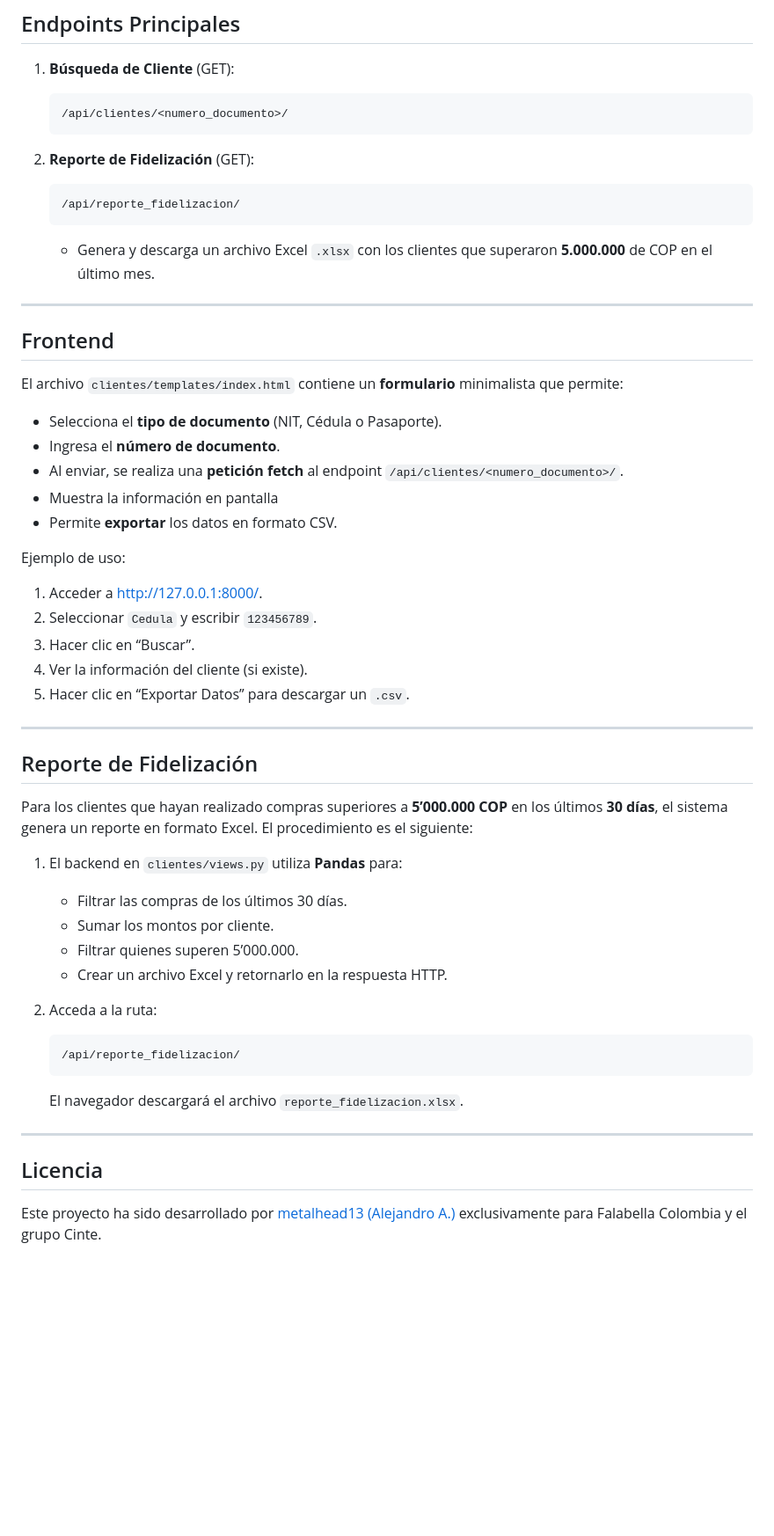
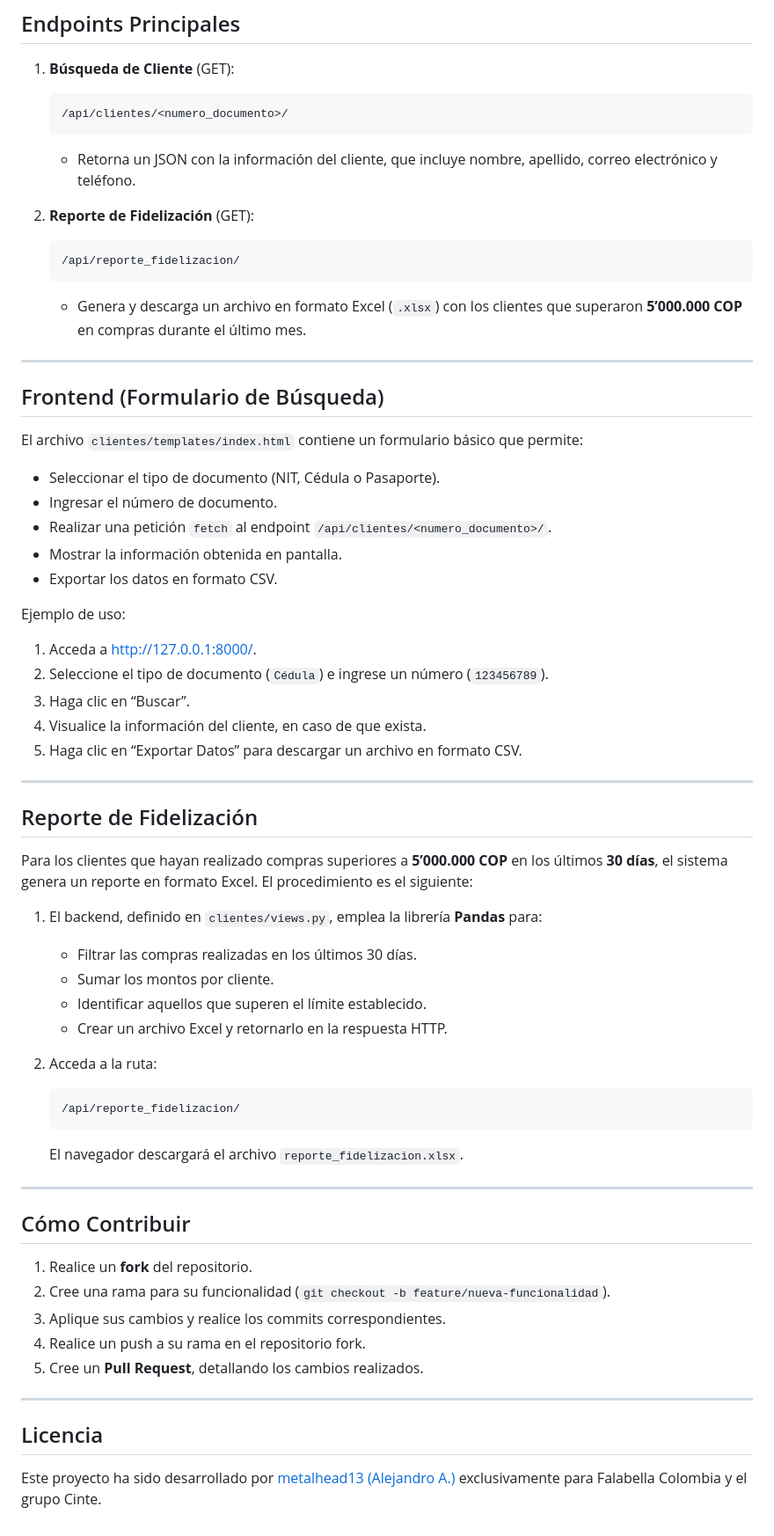
Before and after one commit to metalhead13/p_rios, a Markdown page: README.md, the part around one of its changes. Shown at 88% size. Drawn GitHub-style; blank space fills up the shorter version.

````diff
--- a/README.md
+++ b/README.md
@@ -149,34 +170,34 @@ El proyecto incluye varios modelos básicos definidos en `clientes/models.py`. A
     /api/clientes/<numero_documento>/
     ```
 
-
+    - Retorna un JSON con la información del cliente, que incluye nombre, apellido, correo electrónico y teléfono.
 2. **Reporte de Fidelización** (GET):
 
     ```
     /api/reporte_fidelizacion/
     ```
 
-    - Genera y descarga un archivo Excel `.xlsx` con los clientes que superaron **5.000.000** de COP en el último mes.
+    - Genera y descarga un archivo en formato Excel (`.xlsx`) con los clientes que superaron **5’000.000 COP** en compras durante el último mes.
 
 ---
 
-## Frontend
+## Frontend (Formulario de Búsqueda)
 
-El archivo `clientes/templates/index.html` contiene un **formulario** minimalista que permite:
+El archivo `clientes/templates/index.html` contiene un formulario básico que permite:
 
-- Selecciona el **tipo de documento** (NIT, Cédula o Pasaporte).
-- Ingresa el **número de documento**.
-- Al enviar, se realiza una **petición fetch** al endpoint `/api/clientes/<numero_documento>/`.
-- Muestra la información en pantalla
-- Permite **exportar** los datos en formato CSV.
+- Seleccionar el tipo de documento (NIT, Cédula o Pasaporte).
+- Ingresar el número de documento.
+- Realizar una petición `fetch` al endpoint `/api/clientes/<numero_documento>/`.
+- Mostrar la información obtenida en pantalla.
+- Exportar los datos en formato CSV.
 
 Ejemplo de uso:
 
-1. Acceder a [http://127.0.0.1:8000/](http://127.0.0.1:8000/).
-2. Seleccionar `Cedula` y escribir `123456789`.
-3. Hacer clic en “Buscar”.
-4. Ver la información del cliente (si existe).
-5. Hacer clic en “Exportar Datos” para descargar un `.csv`.
+1. Acceda a [http://127.0.0.1:8000/](http://127.0.0.1:8000/).
+2. Seleccione el tipo de documento (`Cédula`) e ingrese un número (`123456789`).
+3. Haga clic en “Buscar”.
+4. Visualice la información del cliente, en caso de que exista.
+5. Haga clic en “Exportar Datos” para descargar un archivo en formato CSV.
 
 ---
 
@@ -184,11 +205,11 @@ Ejemplo de uso:
 
 Para los clientes que hayan realizado compras superiores a **5’000.000 COP** en los últimos **30 días**, el sistema genera un reporte en formato Excel. El procedimiento es el siguiente:
 
-1. El backend en `clientes/views.py` utiliza **Pandas** para:
+1. El backend, definido en `clientes/views.py`, emplea la librería **Pandas** para:
 
-    - Filtrar las compras de los últimos 30 días.
+    - Filtrar las compras realizadas en los últimos 30 días.
     - Sumar los montos por cliente.
-    - Filtrar quienes superen 5’000.000.
+    - Identificar aquellos que superen el límite establecido.
     - Crear un archivo Excel y retornarlo en la respuesta HTTP.
 2. Acceda a la ruta:
 
@@ -199,10 +220,18 @@ Para los clientes que hayan realizado compras superiores a **5’000.000 COP** e
     El navegador descargará el archivo `reporte_fidelizacion.xlsx`.
 
 
+---
 
+## Cómo Contribuir
+
+1. Realice un **fork** del repositorio.
+2. Cree una rama para su funcionalidad (`git checkout -b feature/nueva-funcionalidad`).
+3. Aplique sus cambios y realice los commits correspondientes.
+4. Realice un push a su rama en el repositorio fork.
+5. Cree un **Pull Request**, detallando los cambios realizados.
 
 ---
 
 ## Licencia
 
-Este proyecto ha sido desarrollado por  [metalhead13 (Alejandro A.)](https://github.com/metalhead13)  exclusivamente para Falabella Colombia y el grupo Cinte.
+Este proyecto ha sido desarrollado por [metalhead13 (Alejandro A.)](https://github.com/metalhead13) exclusivamente para Falabella Colombia y el grupo Cinte.
````
Also changed, not shown: other parts of README.md (+54 -33 lines).
